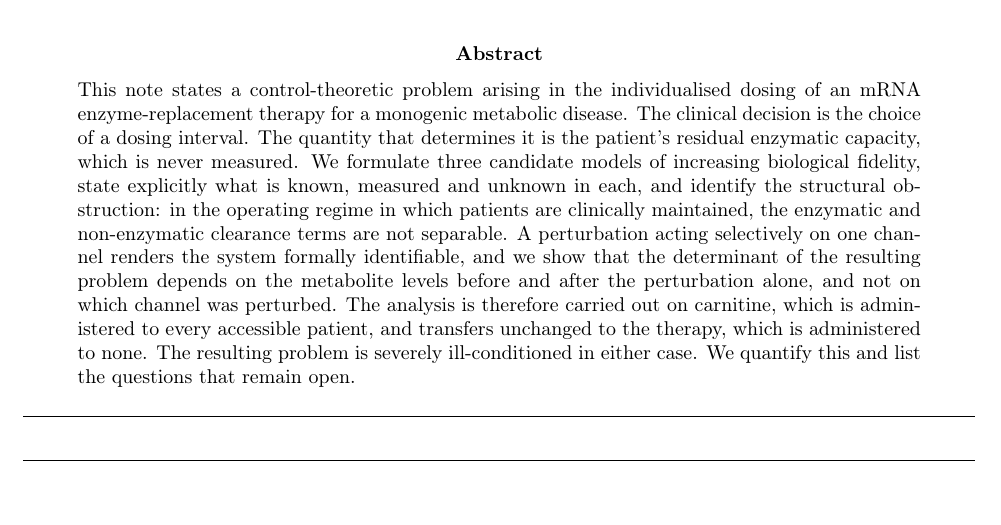
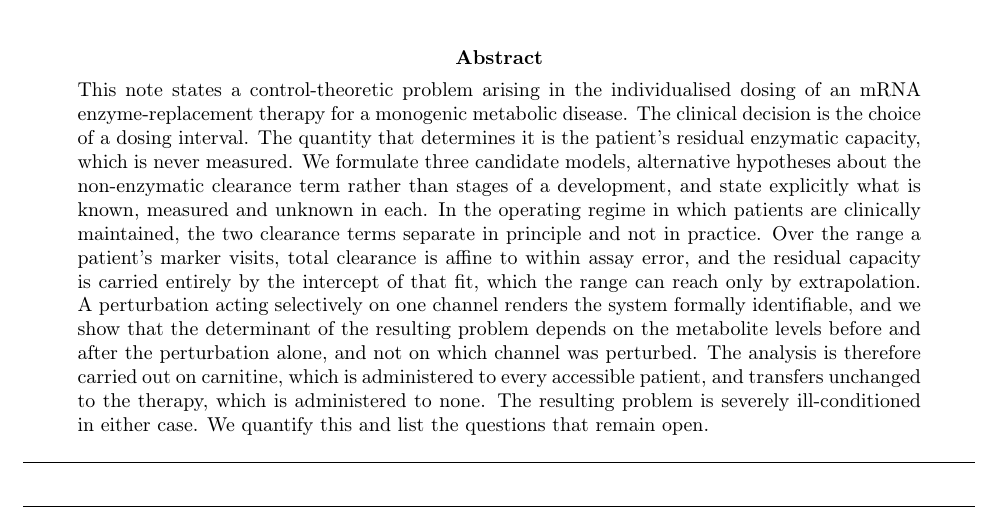
Before and after one commit to guidoputignano/pa-mrna-identifiability, a LaTeX paper (paper/main.tex, which reads paper/sections/00_abstract.tex): part of page 1 of 30, cut so that both start at the same text. Compiled offline with pdfLaTeX.

Commit message:
Bring the abstract into line with Proposition 1 and Table 2
Two claims in the abstract had been overtaken.

"the enzymatic and non-enzymatic clearance terms are not separable" is the
pre-rewrite statement of the obstruction. Proposition 1 now puts the residual
capacity in the intercept of the affine fit, which the slope does not carry, so
the terms do separate and what defeats the separation is the conditioning of an
extrapolation from a band that does not reach the origin. The abstract says
that instead.

"three candidate models of increasing biological fidelity" contradicts Table 2's
caption and Remark 1, both of which state that the three are alternative
hypotheses about the non-enzymatic clearance term and are not ranked by realism.
The abstract now uses the same words as the table.

make paper 30 pages, zero errors and no undefined references; make audit exits
0; 17 tests pass.

Co-Authored-By: Claude Opus 5 <noreply@anthropic.com>
Claude-Session: https://claude.ai/code/session_01W8RBeSAi1PgSUwVxTn8f2V

```diff
--- a/paper/sections/00_abstract.tex
+++ b/paper/sections/00_abstract.tex
@@ -4,10 +4,13 @@ This note states a control-theoretic problem arising in the individualised dosin
 an mRNA enzyme-replacement therapy for a monogenic metabolic disease. The clinical
 decision is the choice of a dosing interval. The quantity that determines it is the
 patient's residual enzymatic capacity, which is never measured. We formulate three
-candidate models of increasing biological fidelity, state explicitly what is known,
-measured and unknown in each, and identify the structural obstruction: in the
-operating regime in which patients are clinically maintained, the enzymatic and
-non-enzymatic clearance terms are not separable. A perturbation acting selectively on one
+candidate models, alternative hypotheses about the non-enzymatic clearance term rather
+than stages of a development, and state explicitly what is known, measured and unknown
+in each. In the operating regime in which patients are clinically maintained, the two
+clearance terms separate in principle and not in practice. Over the range a patient's
+marker visits, total clearance is affine to within assay error, and the residual capacity
+is carried entirely by the intercept of that fit, which the range can reach only by
+extrapolation. A perturbation acting selectively on one
 channel renders the system formally identifiable, and we show that the determinant of the
 resulting problem depends on the metabolite levels before and after the perturbation
 alone, and not on which channel was perturbed. The analysis is therefore carried out on
```
Also changed, not shown: paper/main.pdf.
